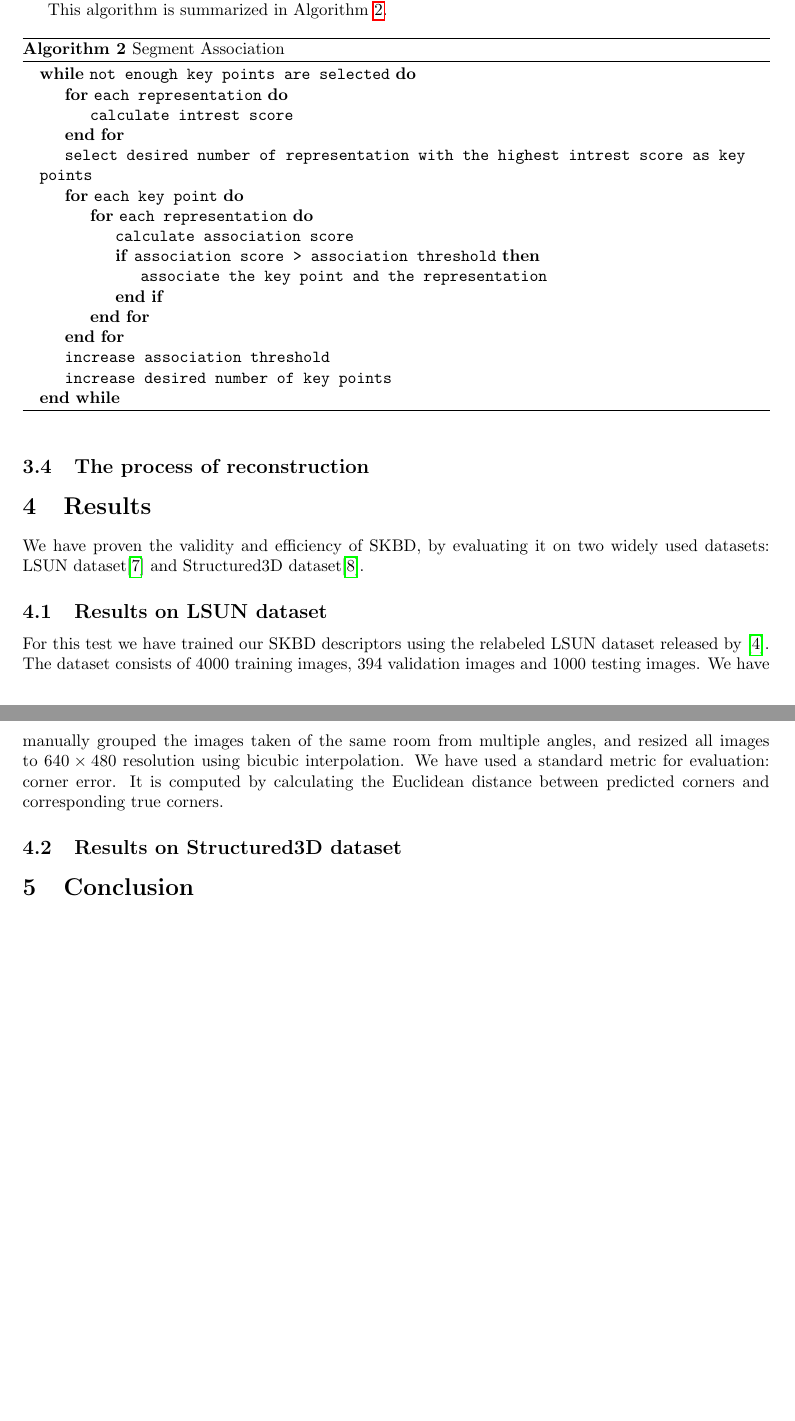
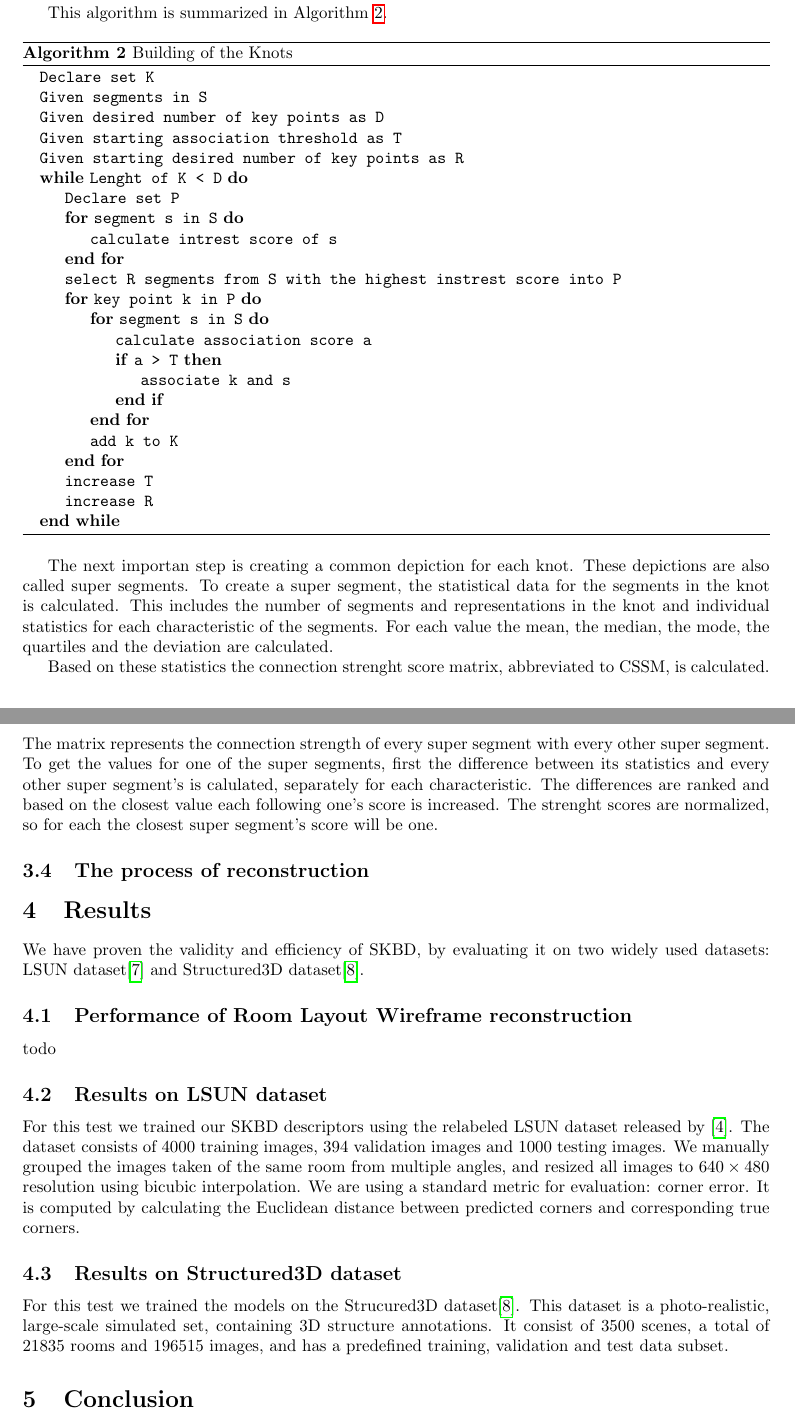
Before and after one commit to davimatyi/kutmodtan_pictures, a LaTeX document (main.tex, which reads sections/methodology.tex, sections/results.tex): two parts of pages 5 and 6 of 6 before the commit and two parts of pages 5 and 6 of 7 after it, joined at a grey line, cut so that both start at the same text, the shorter picture padded with empty space. Compiled offline with pdfLaTeX.

Commit message:
Association extension

```diff
--- a/sections/methodology.tex
+++ b/sections/methodology.tex
@@ -48,28 +48,39 @@ In the following step, each key point gathers the similar representations around
 
-These two steps are repreated iteratively. In the following iterations, the number of associations and their strenght are also calculated into the intrest score of the representations. This ensures that the different representations with different characterestics are selected in each iteration. The desired number of key points and the association threshold are both increased between iterations. While this approach ensures that more and smaller group of representations are gathered around the key points in each iteration, there is no direct hiearchy between them, since the new key points gather representations independently from their previous groups. The iteration of the association ends when a certain number of key points are selected.
+These two steps are repreated iteratively. In the following iterations, the number of associations and their strenght are also calculated into the intrest score of the segments. This ensures that the different segments with different characterestics are selected in each iteration. The desired number of key points and the association threshold are both increased between iterations. While this approach ensures that more and smaller group of segments are gathered around the key points in each iteration, there is no direct hiearchy between them, since the new key points gather segments independently from their previous groups. The iteration of the association ends when a certain number of key points are selected.
 
 This algorithm is summarized in Algorithm~\ref{alg:assoc}.
 
 \begin{algorithm}
-\caption{Segment Association}\label{alg:assoc}
+\caption{Building of the Knots}\label{alg:assoc}
 \begin{algorithmic}
-\While{\texttt{not enough key points are selected}}
-    \For{\texttt{each representation}}
-        \State \texttt{calculate intrest score}
+\State \texttt{Declare set K}
+\State \texttt{Given segments in S}
+\State \texttt{Given desired number of key points as D}
+\State \texttt{Given starting association threshold as T}
+\State \texttt{Given starting desired number of key points as R}
+\While{\texttt{Lenght of K < D}}
+    \State \texttt{Declare set P}
+    \For{\texttt{segment s in S}}
+        \State \texttt{calculate intrest score of s}
     \EndFor
-    \State \texttt{select desired number of representation with the highest intrest score as key points}
-    \For{\texttt{each key point}}
-        \For{\texttt{each representation}}
-            \State \texttt{calculate association score}
-            \If{\texttt{association score > association threshold}}
-                \State {\texttt{associate the key point and the representation}}
+    \State \texttt{select R segments from S with the highest instrest score into P}
+    \For{\texttt{key point k in P}}
+        \For{\texttt{segment s in S}}
+            \State \texttt{calculate association score a}
+            \If{\texttt{a > T}}
+                \State {\texttt{associate k and s}}
             \EndIf
         \EndFor
+        \State \texttt{add k to K}
     \EndFor
-    \State \texttt{increase association threshold}
-    \State \texttt{increase desired number of key points}
+    \State \texttt{increase T}
+    \State \texttt{increase R}
 \EndWhile
 \end{algorithmic}
 \end{algorithm}
 
+The next importan step is creating a common depiction for each knot. These depictions are also called super segments. To create a super segment, the statistical data for the segments in the knot is calculated. This includes the number of segments and representations in the knot and individual statistics for each characteristic of the segments. For each value the mean, the median, the mode, the quartiles and the deviation are calculated.
+
+Based on these statistics the connection strenght score matrix, abbreviated to CSSM, is calculated. The matrix represents the connection strength of every super segment with every other super segment. To get the values for one of the super segments, first the difference between its statistics and every other super segment's is calulated, separately for each characteristic. The differences are ranked and based on the closest value each following one's score is increased. The strenght scores are normalized, so for each the closest super segment's score will be one.
+
 \subsection{The process of reconstruction} % Process of recontruction
--- a/sections/results.tex
+++ b/sections/results.tex
@@ -2,8 +2,12 @@
 \label{sec:results}
 We have proven the validity and efficiency of SKBD, by evaluating it on two widely used datasets: LSUN dataset\cite{zhang2015large} and Structured3D dataset\cite{zheng2020structured3d}.
 
+\subsection{Performance of Room Layout Wireframe reconstruction}
+todo
+
 \subsection{Results on LSUN dataset}
-For this test we have trained our SKBD descriptors using the relabeled LSUN dataset released by \cite{ren2017coarse}. The dataset consists of 4000 training images, 394 validation images and 1000 testing images. We have manually grouped the images taken of the same room from multiple angles, and resized all images to \( 640 \times 480 \) resolution using bicubic interpolation. We have used a standard metric for evaluation: corner error. It is computed by calculating the Euclidean distance between predicted corners and corresponding true corners.
+For this test we trained our SKBD descriptors using the relabeled LSUN dataset released by \cite{ren2017coarse}. The dataset consists of 4000 training images, 394 validation images and 1000 testing images. We manually grouped the images taken of the same room from multiple angles, and resized all images to \( 640 \times 480 \) resolution using bicubic interpolation. We are using a standard metric for evaluation: corner error. It is computed by calculating the Euclidean distance between predicted corners and corresponding true corners.
 
 
 \subsection{Results on Structured3D dataset}
+For this test we trained the models on the Strucured3D dataset\cite{zheng2020structured3d}. This dataset is a photo-realistic, large-scale simulated set, containing 3D structure annotations. It consist of 3500 scenes, a total of 21835 rooms and 196515 images, and has a predefined training, validation and test data subset.
```
Also changed, not shown: sections/methodology.tex (4 more changed lines).
